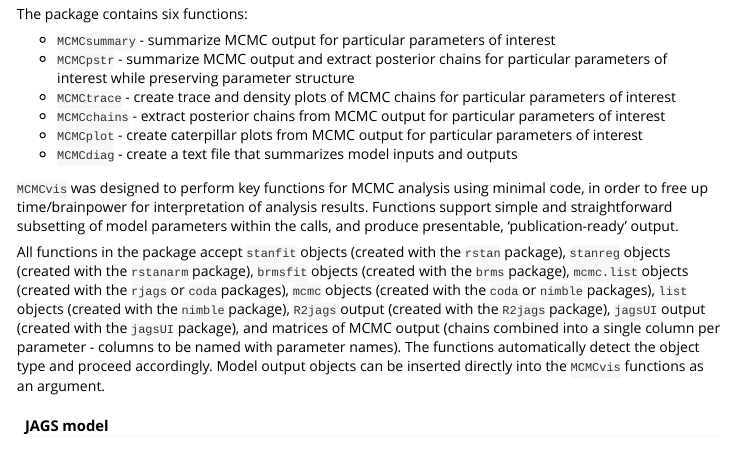
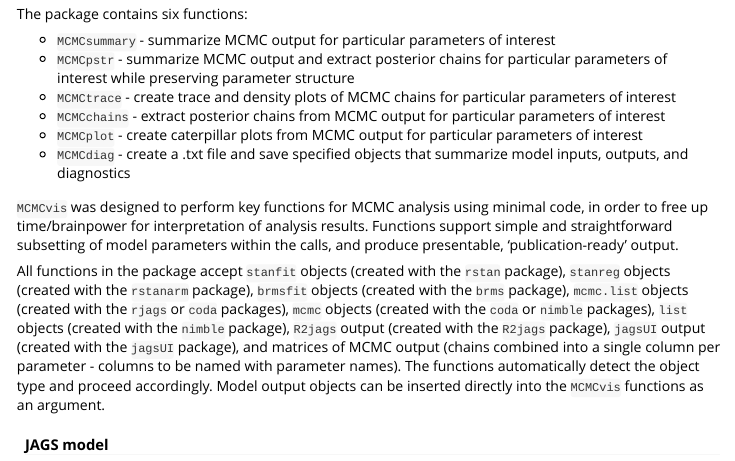
Before and after one commit to caseyyoungflesh/MCMCvis, an R Markdown document (vignettes/MCMCvis.Rmd): the page in a window 1100 px wide, from 220 px down. Rendered offline with R 4.5, knitr and Pandoc, with nearby package versions.

Commit message:
update docs

```diff
--- a/vignettes/MCMCvis.Rmd
+++ b/vignettes/MCMCvis.Rmd
@@ -20,7 +20,7 @@
 - `MCMCtrace` - create trace and density plots of MCMC chains for particular parameters of interest
 - `MCMCchains` - extract posterior chains from MCMC output for particular parameters of interest
 - `MCMCplot` - create caterpillar plots from MCMC output for particular parameters of interest
-- `MCMCdiag` - create a text file that summarizes model inputs and outputs
+- `MCMCdiag` - create a .txt file and save specified objects that summarize model inputs, outputs, and diagnostics
 
 
 `MCMCvis` was designed to perform key functions for MCMC analysis using minimal code, in order to free up time/brainpower for interpretation of analysis results. Functions support simple and straightforward subsetting of model parameters within the calls, and produce presentable, 'publication-ready' output.
```
Also changed, not shown: README.md.
